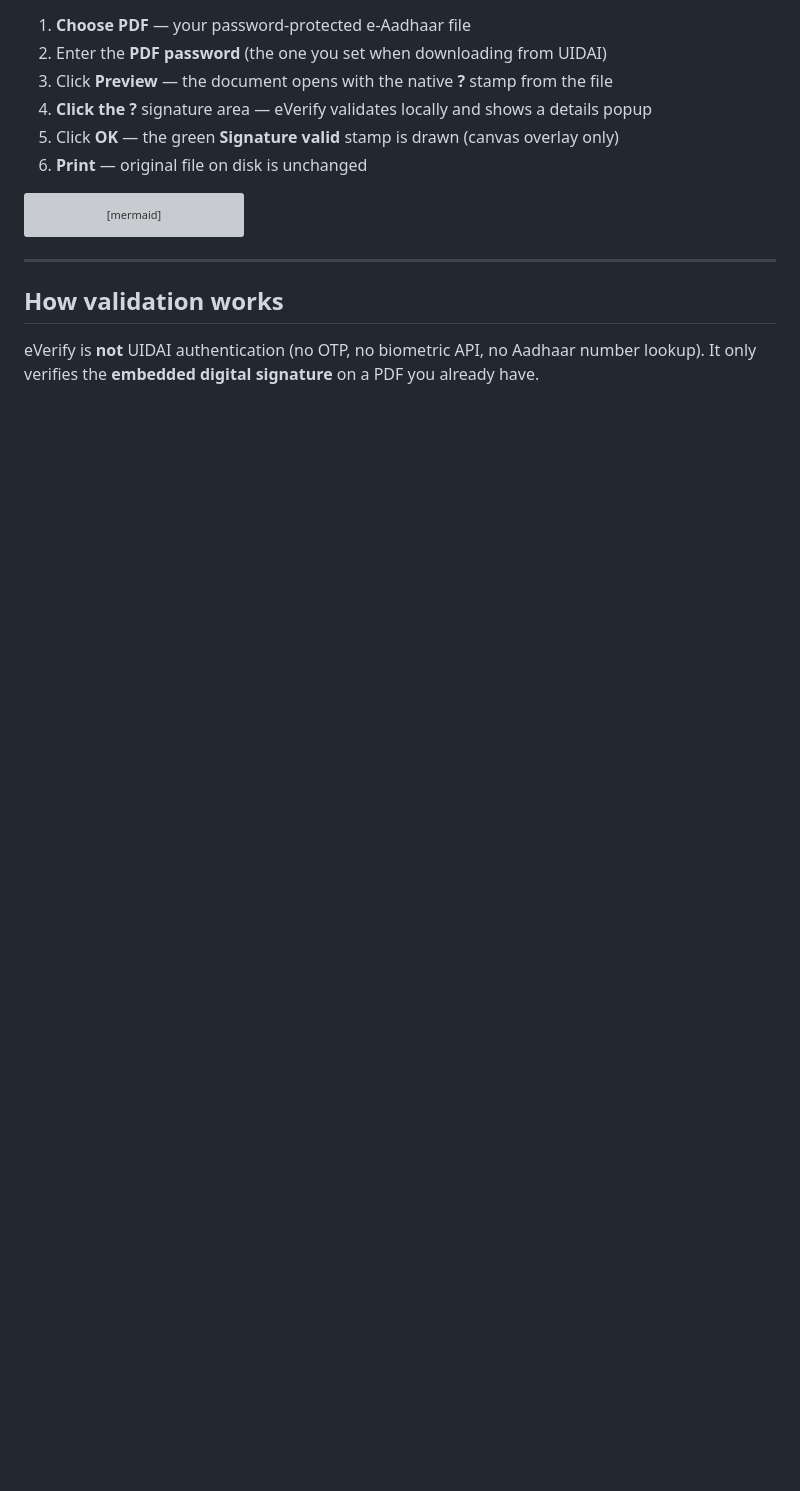
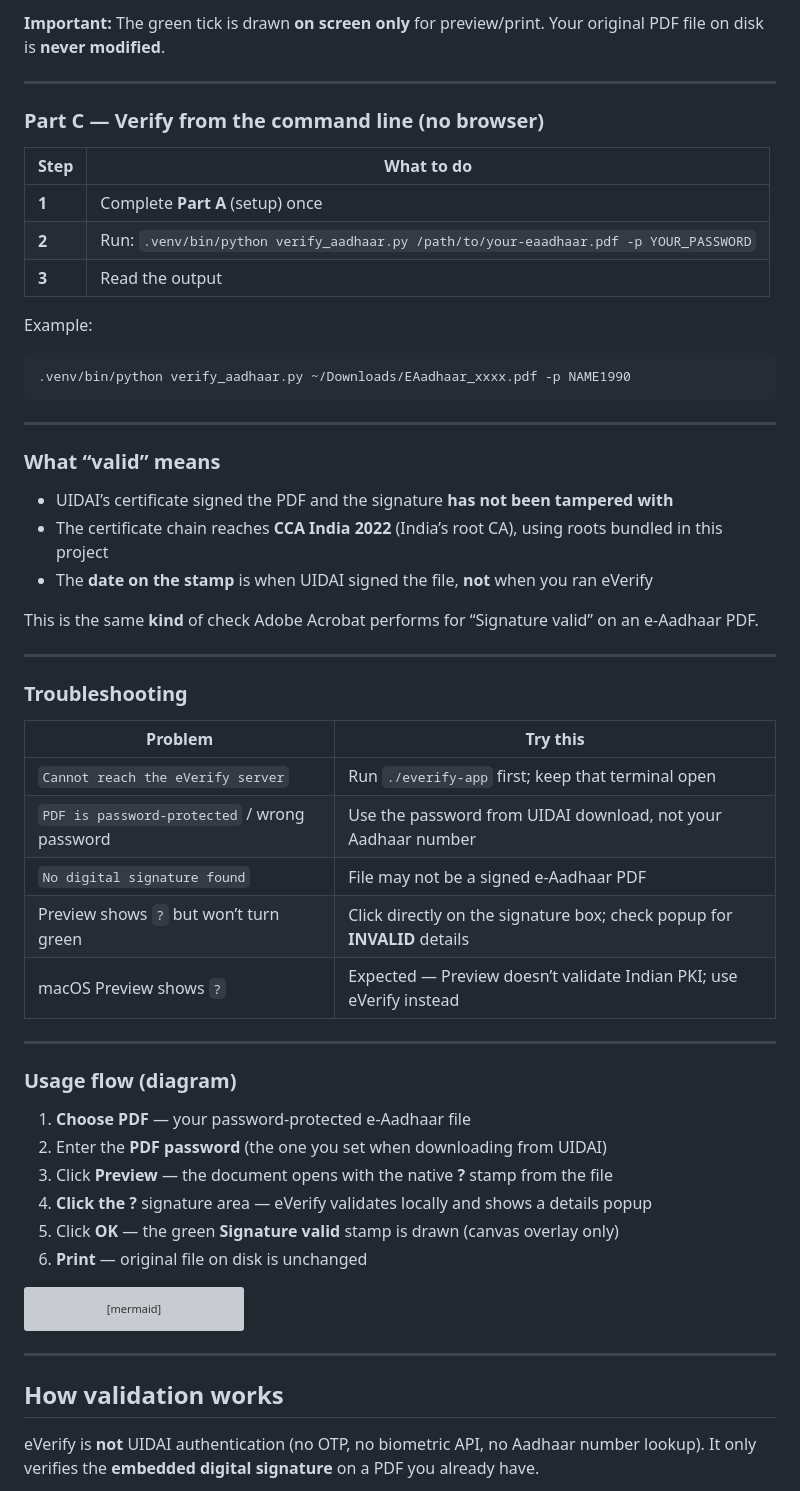
Before and after one commit to danted4/eaadhaar-pdf-signature-verifier, a Markdown page: README.md, the part around one of its changes. Drawn GitHub-style; blank space fills up the shorter version; grey boxes are pictures that could not be loaded.

````diff
--- a/README.md
+++ b/README.md
@@ -53,3 +97,46 @@ Open **http://127.0.0.1:8765/** in your browser.
+**Important:** The green tick is drawn **on screen only** for preview/print. Your original PDF file on disk is **never modified**.
+
+---
+
+### Part C — Verify from the command line (no browser)
+
+| Step | What to do |
+|------|------------|
+| **1** | Complete **Part A** (setup) once |
+| **2** | Run: `.venv/bin/python verify_aadhaar.py /path/to/your-eaadhaar.pdf -p YOUR_PASSWORD` |
+| **3** | Read the output | `Bottom line: VALID` means the signature checks passed |
+
+Example:
+
+```bash
+.venv/bin/python verify_aadhaar.py ~/Downloads/EAadhaar_xxxx.pdf -p NAME1990
+```
+
+---
+
+### What “valid” means
+
+- UIDAI’s certificate signed the PDF and the signature **has not been tampered with**
+- The certificate chain reaches **CCA India 2022** (India’s root CA), using roots bundled in this project
+- The **date on the stamp** is when UIDAI signed the file, **not** when you ran eVerify
+
+This is the same **kind** of check Adobe Acrobat performs for “Signature valid” on an e-Aadhaar PDF.
+
+---
+
+### Troubleshooting
+
+| Problem | Try this |
+|---------|----------|
+| `Cannot reach the eVerify server` | Run `./everify-app` first; keep that terminal open |
+| `PDF is password-protected` / wrong password | Use the password from UIDAI download, not your Aadhaar number |
+| `No digital signature found` | File may not be a signed e-Aadhaar PDF |
+| Preview shows `?` but won’t turn green | Click directly on the signature box; check popup for **INVALID** details |
+| macOS Preview shows `?` | Expected — Preview doesn’t validate Indian PKI; use eVerify instead |
+
+---
+
+### Usage flow (diagram)
 
 1. **Choose PDF** — your password-protected e-Aadhaar file
 2. Enter the **PDF password** (the one you set when downloading from UIDAI)
````
Also changed, not shown: other parts of README.md (+46 -2 lines).
